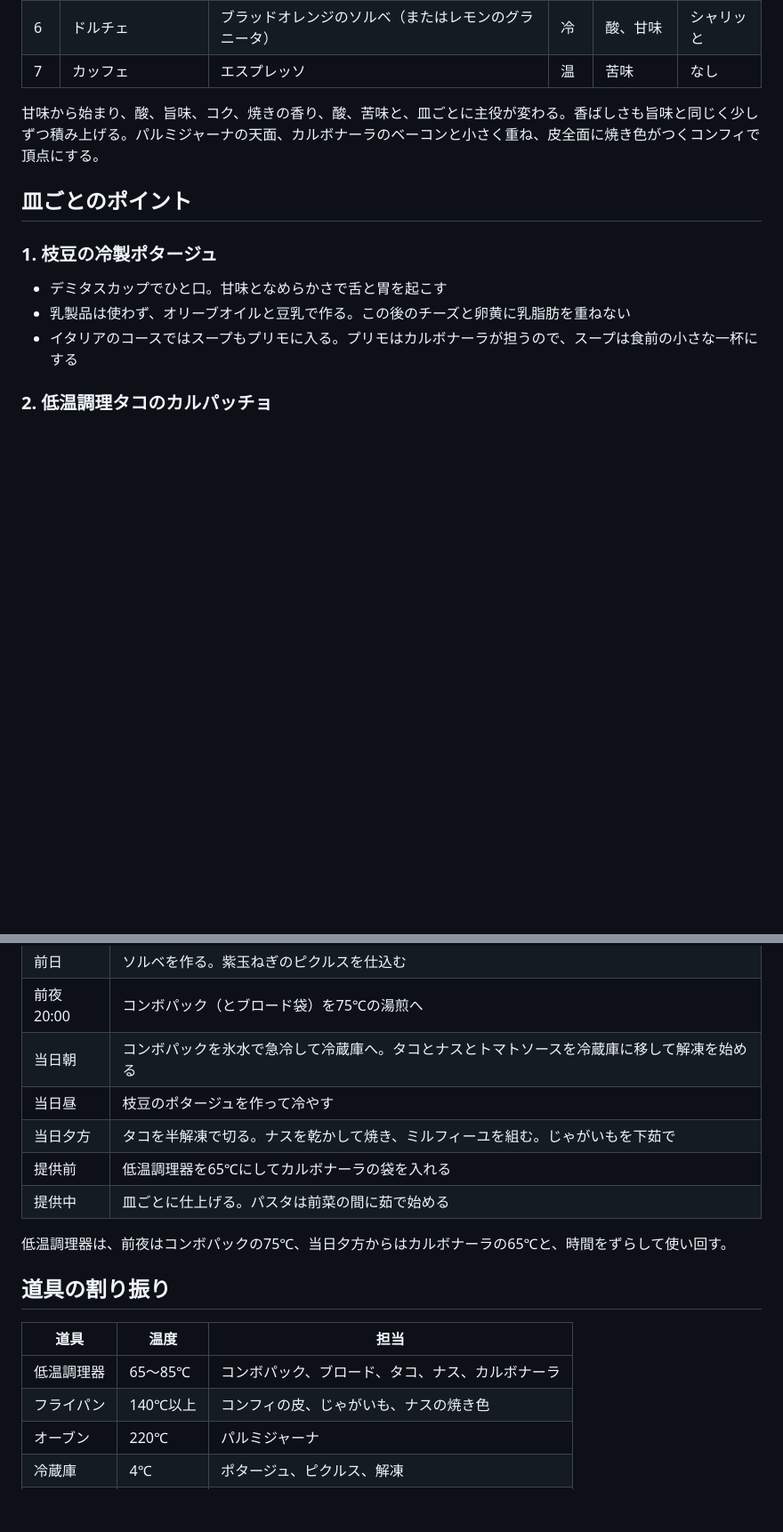
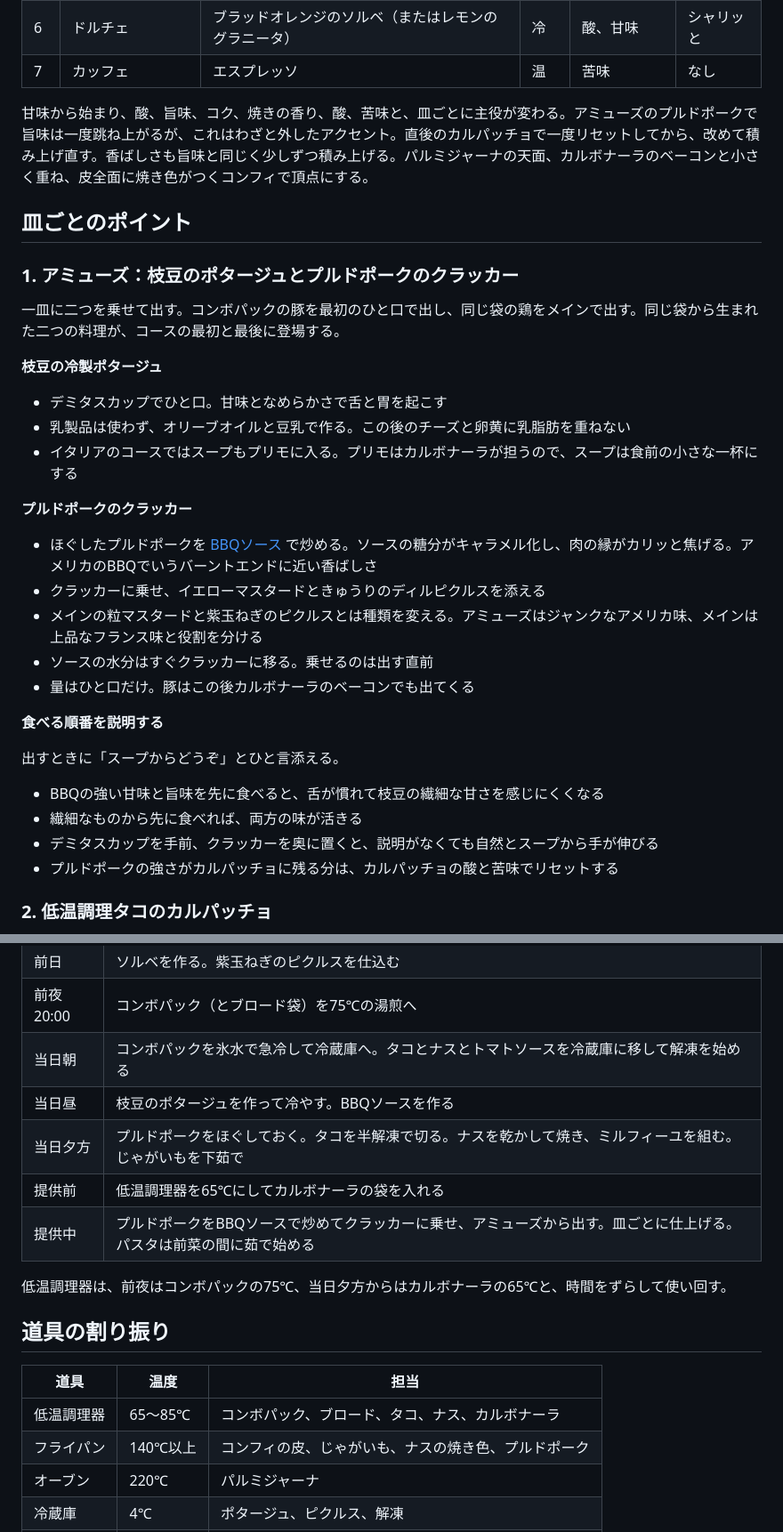
Before and after one commit to goodsun/mkbody, a Markdown page: recipes/confit-course.md, 2 parts joined by grey strips. Shown at 89% size. GitHub-like rendering; blank space fills up the shorter version.

Commit message:
docs: add pulled pork cracker to amuse with serving-order note

```diff
--- a/recipes/confit-course.md
+++ b/recipes/confit-course.md
@@ -27,15 +27,36 @@
 | 6 | ドルチェ | ブラッドオレンジのソルベ（またはレモンのグラニータ） | 冷 | 酸、甘味 | シャリッと |
 | 7 | カッフェ | エスプレッソ | 温 | 苦味 | なし |
 
-甘味から始まり、酸、旨味、コク、焼きの香り、酸、苦味と、皿ごとに主役が変わる。香ばしさも旨味と同じく少しずつ積み上げる。パルミジャーナの天面、カルボナーラのベーコンと小さく重ね、皮全面に焼き色がつくコンフィで頂点にする。
+甘味から始まり、酸、旨味、コク、焼きの香り、酸、苦味と、皿ごとに主役が変わる。アミューズのプルドポークで旨味は一度跳ね上がるが、これはわざと外したアクセント。直後のカルパッチョで一度リセットしてから、改めて積み上げ直す。香ばしさも旨味と同じく少しずつ積み上げる。パルミジャーナの天面、カルボナーラのベーコンと小さく重ね、皮全面に焼き色がつくコンフィで頂点にする。
 
 ## 皿ごとのポイント
 
-### 1. 枝豆の冷製ポタージュ
+### 1. アミューズ：枝豆のポタージュとプルドポークのクラッカー
+
+一皿に二つを乗せて出す。コンボパックの豚を最初のひと口で出し、同じ袋の鶏をメインで出す。同じ袋から生まれた二つの料理が、コースの最初と最後に登場する。
+
+**枝豆の冷製ポタージュ**
 
 - デミタスカップでひと口。甘味となめらかさで舌と胃を起こす
 - 乳製品は使わず、オリーブオイルと豆乳で作る。この後のチーズと卵黄に乳脂肪を重ねない
 - イタリアのコースではスープもプリモに入る。プリモはカルボナーラが担うので、スープは食前の小さな一杯にする
+
+**プルドポークのクラッカー**
+
+- ほぐしたプルドポークを [BBQソース](bbq-sauce.md) で炒める。ソースの糖分がキャラメル化し、肉の縁がカリッと焦げる。アメリカのBBQでいうバーントエンドに近い香ばしさ
+- クラッカーに乗せ、イエローマスタードときゅうりのディルピクルスを添える
+- メインの粒マスタードと紫玉ねぎのピクルスとは種類を変える。アミューズはジャンクなアメリカ味、メインは上品なフランス味と役割を分ける
+- ソースの水分はすぐクラッカーに移る。乗せるのは出す直前
+- 量はひと口だけ。豚はこの後カルボナーラのベーコンでも出てくる
+
+**食べる順番を説明する**
+
+出すときに「スープからどうぞ」とひと言添える。
+
+- BBQの強い甘味と旨味を先に食べると、舌が慣れて枝豆の繊細な甘さを感じにくくなる
+- 繊細なものから先に食べれば、両方の味が活きる
+- デミタスカップを手前、クラッカーを奥に置くと、説明がなくても自然とスープから手が伸びる
+- プルドポークの強さがカルパッチョに残る分は、カルパッチョの酸と苦味でリセットする
 
 ### 2. 低温調理タコのカルパッチョ
 
@@ -99,10 +122,10 @@
 | 前日 | ソルベを作る。紫玉ねぎのピクルスを仕込む |
 | 前夜20:00 | コンボパック（とブロード袋）を75℃の湯煎へ |
 | 当日朝 | コンボパックを氷水で急冷して冷蔵庫へ。タコとナスとトマトソースを冷蔵庫に移して解凍を始める |
-| 当日昼 | 枝豆のポタージュを作って冷やす |
-| 当日夕方 | タコを半解凍で切る。ナスを乾かして焼き、ミルフィーユを組む。じゃがいもを下茹で |
+| 当日昼 | 枝豆のポタージュを作って冷やす。BBQソースを作る |
+| 当日夕方 | プルドポークをほぐしておく。タコを半解凍で切る。ナスを乾かして焼き、ミルフィーユを組む。じゃがいもを下茹で |
 | 提供前 | 低温調理器を65℃にしてカルボナーラの袋を入れる |
-| 提供中 | 皿ごとに仕上げる。パスタは前菜の間に茹で始める |
+| 提供中 | プルドポークをBBQソースで炒めてクラッカーに乗せ、アミューズから出す。皿ごとに仕上げる。パスタは前菜の間に茹で始める |
 
 低温調理器は、前夜はコンボパックの75℃、当日夕方からはカルボナーラの65℃と、時間をずらして使い回す。
 
@@ -111,7 +134,7 @@
 | 道具 | 温度 | 担当 |
 |------|------|------|
 | 低温調理器 | 65〜85℃ | コンボパック、ブロード、タコ、ナス、カルボナーラ |
-| フライパン | 140℃以上 | コンフィの皮、じゃがいも、ナスの焼き色 |
+| フライパン | 140℃以上 | コンフィの皮、じゃがいも、ナスの焼き色、プルドポーク |
 | オーブン | 220℃ | パルミジャーナ |
 | 冷蔵庫 | 4℃ | ポタージュ、ピクルス、解凍 |
 | 冷凍庫 | −18℃ | タコ、ナス、トマトソースのストック、ソルベ |
```
Also changed, not shown: other parts of recipes/confit-course.md (+3 -1 lines).
